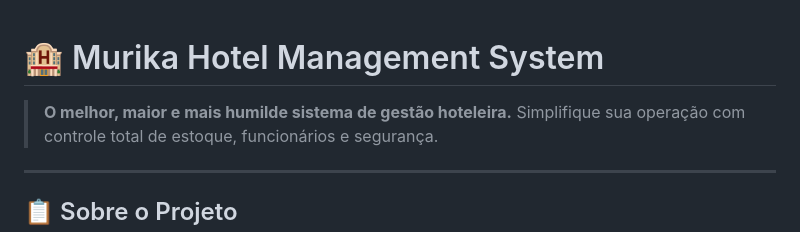
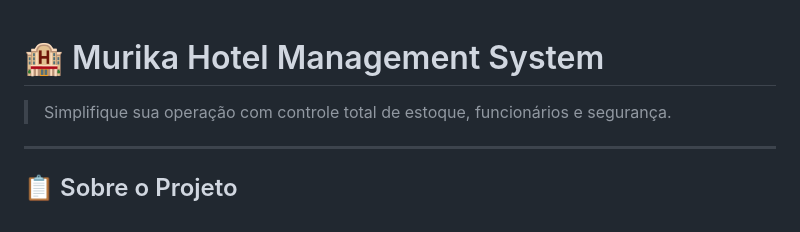
Before and after one commit to EvertuN/murika, a Markdown page: readme.MD, the part around the change. Drawn GitHub-style.

Commit message:
Update README to remove tagline
Removed promotional tagline from README.

```diff
--- a/readme.MD
+++ b/readme.MD
@@ -1,6 +1,5 @@
 # 🏨 Murika Hotel Management System
 
-> **O melhor, maior e mais humilde sistema de gestão hoteleira.**
 > Simplifique sua operação com controle total de estoque, funcionários e segurança.
 
 ---
```
